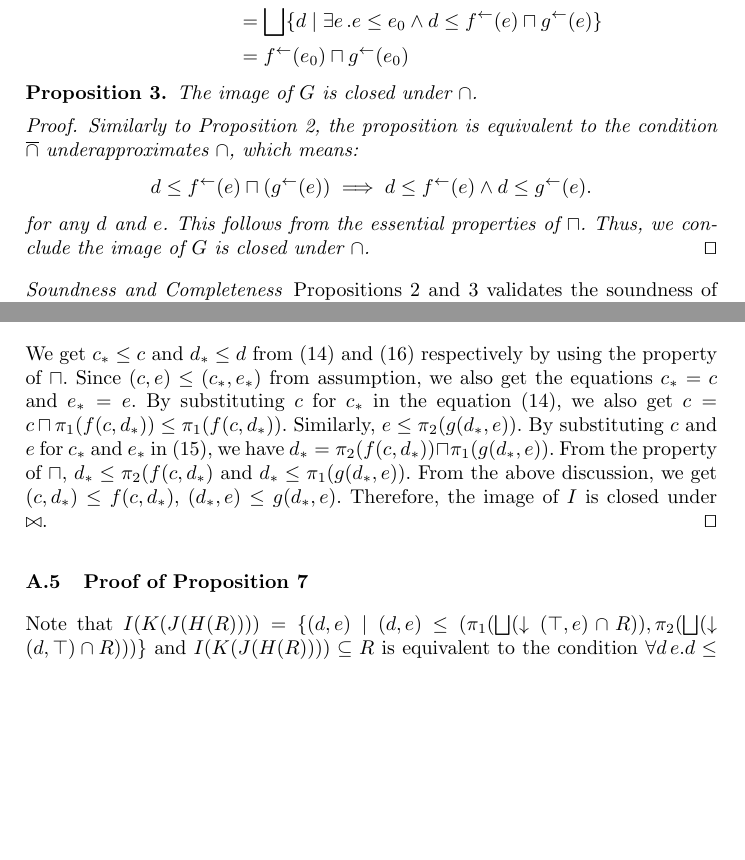
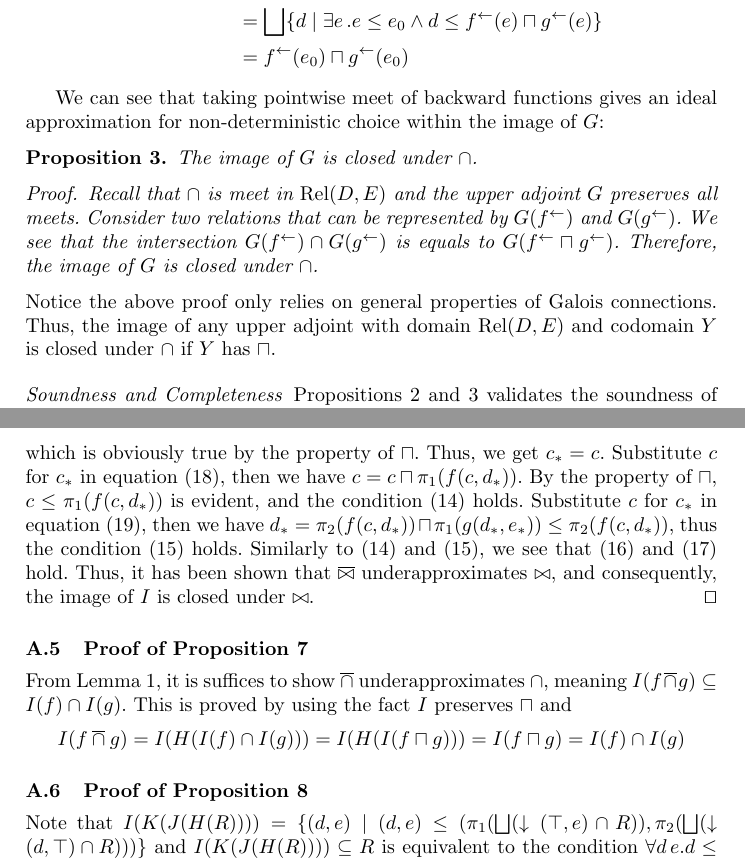
Before and after one commit to moritayasuaki/bidirectional-flow, a LaTeX paper (ramics24/ramics24.tex): two parts of pages 8 and 16 of 17 before the commit and two parts of pages 8 and 17 of 17 after it, joined at a grey line, cut so that both start at the same text, the shorter picture padded with empty space. Compiled offline with pdfLaTeX.

Commit message:
refactor: simplify proof of Proposition \ref{prop:backword-closed-under-intersection}

```diff
--- a/ramics24/ramics24.tex
+++ b/ramics24/ramics24.tex
@@ -53,7 +53,7 @@
 \newcommand{\join}{\sqcup}
 \newcommand{\bigjoin}{\bigsqcup}
 \newcommand{\meet}{\sqcap}
-\newcommand{\bigmeet}{\sqcap}
+\newcommand{\bigmeet}{\bigsqcap}
 
 \newcommand{\comp}{\circ}
 \newcommand{\starlift}{\mathbin{\overline{*}}}
@@ -599,16 +600,17 @@ f
       &= \fb(e_{0}) \meet \gb(e_{0})
     \end{align*}
 
+    We can see that taking pointwise meet of backward functions gives an ideal approximation for non-deterministic choice within the image of $G$:
     \begin{proposition}\label{prop:backword-closed-under-intersection}
       The image of $G$ is closed under $\cap$.
       \begin{proof}
-        Similarly to Proposition \ref{prop:backword-closed-under-composition}, the proposition is equivalent to the condition $\caplift$ underapproximates $\cap$, which means:
-        \[
-          d \leq \fb (e) \meet (\gb (e)) \implies d \leq \fb(e) \land d \leq \gb(e).
-        \] for any $d$ and $e$.
-        This follows from the essential properties of $\meet$. Thus, we conclude the image of $G$ is closed under $\cap$. \qed
+        Recall that $\cap$ is meet in $\Rel(D , E)$ and the upper adjoint $G$ preserves all meets.
+        Consider two relations that can be represented by $G(\fb)$ and $G(\gb)$.
+        We see that the intersection $G(\fb) \cap G(\gb)$ is equals to $G(\fb \meet \gb)$. Therefore, the image of $G$ is closed under $\cap$.
       \end{proof}
     \end{proposition}
+    Notice the above proof only relies on general properties of Galois connections.
+    Thus, the image of any upper adjoint with domain $\Rel(D, E)$ and codomain $Y$ is closed under $\cap$ if $Y$ has $\meet$.
 
   \paragraph{Soundness and Completeness}
   Propositions \ref{prop:backword-closed-under-composition} and \ref{prop:backword-closed-under-intersection} validates the soundness of backward (and forward, by symmetry) data-flow analysis within the image of $G$.  This illustrates how the algorithm for data-flow analysis work:
@@ -1056,9 +1068,18 @@ c_{*} &= c \meet \pi_{1}( f (c_{*} , d_{*})) \label{eq:ineq-first}\\
 d_{*} &= \pi_{2}(f (c_{*} , d_{*})) \meet \pi_{1}(g (d_{*} , e_{*})) \label{eq:ineq-second} \\
 e_{*} &= e \meet \pi_{2}(g (d_{*} , e_{*})) \label{eq:ineq-third}
 \end{align}
-We get $c_{*} \leq c$ and $d_{*} \leq d$ from (\ref{eq:ineq-first}) and (\ref{eq:ineq-third}) respectively by using the property of $\meet$. Since $(c , e) \leq (c_{*} , e_{*})$ from assumption, we also get the equations $c_{*} = c$ and $e_{*} = e$.
-By substituting $c$ for $c_{*}$ in the equation (\ref{eq:ineq-first}), we also get $c = c \meet \pi_{1}(f(c, d_{*})) \leq \pi_{1}(f(c, d_{*}))$. Similarly, $e \leq \pi_{2}(g(d_{*} , e))$.
-By substituting $c$ and $e$ for $c_{*}$ and $e_{*}$ in (\ref{eq:ineq-second}), we have $d_{*} = \pi_{2}(f (c , d_{*})) \meet \pi_{1}(g (d_{*} , e))$. From the property of $\meet$, $d_{*} \leq \pi_{2}(f (c , d_{*})$ and $d_{*} \leq \pi_{1}(g (d_{*} , e))$. From the above discussion, we get $(c, d_{*}) \leq f(c , d_{*})$, $(d_{*}, e) \leq g(d_{*} , e)$. Therefore, the image of $I$ is closed under $\bowtie$. \qed
+Next, we prove that $c_{*} = c$. From the assumption, we have $c \leq c_{*}$, so it suffices to show that $c_{*} \leq c$. From equation (\ref{eq:ineq-first}), this is equivalent to $c \meet \pi_{1}( f (c_{*} , d_{*})) \leq c$, which is obviously true by the property of $\meet$. Thus, we get $c_{*} = c$.
+Substitute $c$ for $c_{*}$ in equation (\ref{eq:ineq-first}), then we have $c = c \meet \pi_{1}( f (c , d_{*}))$. By the property of $\meet$, $c \leq \pi_{1}( f (c , d_{*}))$ is evident, and the condition (\ref{enum:c}) holds.
+Substitute $c$ for $c_{*}$ in equation (\ref{eq:ineq-second}), then we have $d_{*} = \pi_{2}(f (c , d_{*})) \meet \pi_{1}(g (d_{*} , e_{*})) \leq \pi_{2}(f (c , d_{*}))$, thus the condition (\ref{enum:f}) holds.
+Similarly to (\ref{enum:c}) and (\ref{enum:f}), we see that (\ref{enum:g}) and (\ref{enum:e}) hold.
+Thus, it has been shown that $\bowtielift$ underapproximates $\bowtie$, and consequently, the image of $I$ is closed under $\bowtie$. \qed
+
+\subsection{Proof of Proposition \ref{prop:endo-closed-under-intersection}}
+From Lemma \ref{lem:closedness-lifting-underapproximation}, it is suffices to show $\caplift$ underapproximates $\cap$, meaning $I(f \caplift g) \subseteq I(f) \cap I(g)$.
+This is proved by using the fact $I$ preserves $\meet$ and
+\[
+I(f \caplift g) = I(H(I(f) \cap I(g))) = I(H(I(f \meet g))) = I(f \meet g) = I(f) \cap I(g)
+\]
 
 \subsection{Proof of Proposition \ref{prop:butterfly}}
 Note that $I(K(J(H(R)))) = \{ (d , e) \mid (d , e) \leq (\pi_{1} (\bigjoin(\downarrow (\top , e) \cap R)) , \pi_{2}(\bigjoin(\downarrow (d , \top) \cap R))) \}$ and
```
Also changed, not shown: ramics24/ramics24.tex (19 more changed lines).
